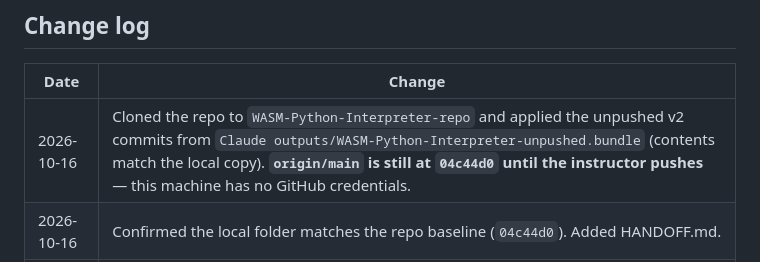
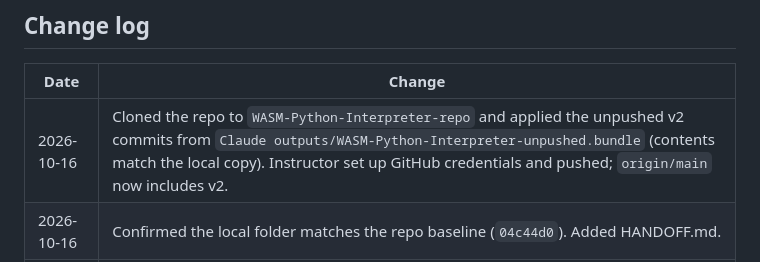
Before and after one commit to The-Instructor/WASM-Python-Interpreter, a Markdown page: Python_LMS_Workspace_SCORM/HANDOFF.md, the part around the change. Drawn GitHub-style.

Commit message:
HANDOFF: v2 now pushed to origin/main
Co-Authored-By: Claude Opus 5.5 <noreply@anthropic.com>

```diff
--- a/Python_LMS_Workspace_SCORM/HANDOFF.md
+++ b/Python_LMS_Workspace_SCORM/HANDOFF.md
@@ -120,6 +120,6 @@ Template folder (instructor)                 Exported student package (D2L)
 ## Change log
 | Date | Change |
 |---|---|
-| 2026-10-16 | Cloned the repo to `WASM-Python-Interpreter-repo` and applied the unpushed v2 commits from `Claude outputs/WASM-Python-Interpreter-unpushed.bundle` (contents match the local copy). **`origin/main` is still at `04c44d0` until the instructor pushes** — this machine has no GitHub credentials. |
+| 2026-10-16 | Cloned the repo to `WASM-Python-Interpreter-repo` and applied the unpushed v2 commits from `Claude outputs/WASM-Python-Interpreter-unpushed.bundle` (contents match the local copy). Instructor set up GitHub credentials and pushed; `origin/main` now includes v2. |
 | 2026-10-16 | Confirmed the local folder matches the repo baseline (`04c44d0`). Added HANDOFF.md. |
 | 2026-10-16 | **v2 architecture:** Instructor Mode, autograder (output, function and custom code tests), SCORM 1.2 reporting, file roles, interactive `input()`, student autosave, export/save/open, sample assignment, start scripts, INSTRUCTOR_GUIDE.md, E2E suite (`dev/e2e`). Pinned `marked@12.0.2`. Moved `instructions.md` to `assignment/`. |
```
